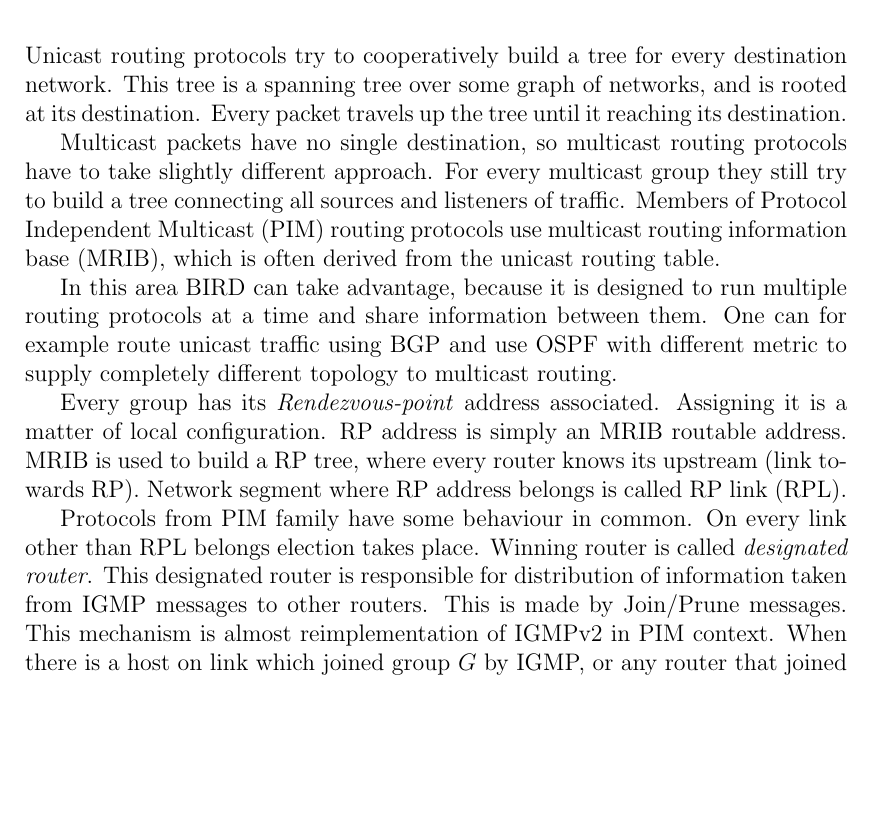
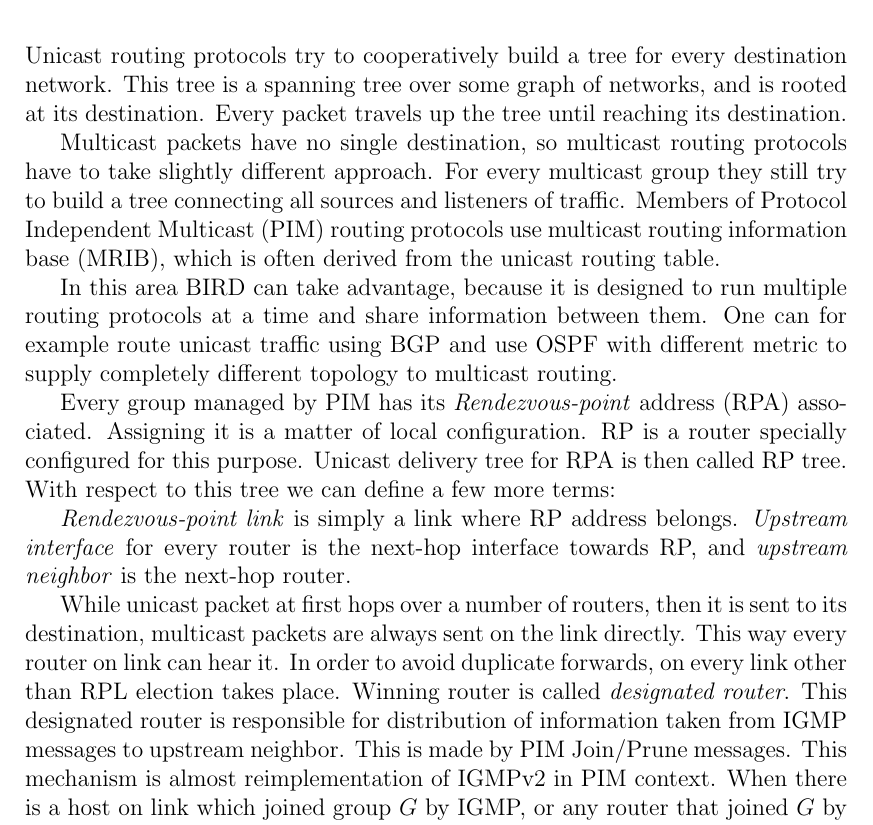
Before and after one commit to Aearsis/multicast-routing, a LaTeX thesis (thesis.tex, which reads chap02.tex): part of page 11 of 15 before the commit and part of page 11 of 16 after it, cut so that both start at the same text, the shorter picture padded with empty space. Compiled offline with pdfLaTeX.

Commit message:
DF election

```diff
--- a/chap02.tex
+++ b/chap02.tex
@@ -2,7 +2,7 @@
 
 Unicast routing protocols try to cooperatively build a tree for every
 destination network. This tree is a spanning tree over some graph of networks,
-and is rooted at its destination. Every packet travels up the tree until it
+and is rooted at its destination. Every packet travels up the tree until
 reaching its destination.
 
 Multicast packets have no single destination, so multicast routing protocols
@@ -16,20 +16,24 @@
 example route unicast traffic using BGP and use OSPF with different metric to
 supply completely different topology to multicast routing.
 
-Every group has its \emph{Rendezvous-point} address associated. Assigning it is
-a matter of local configuration. RP address is simply an MRIB routable
-address. MRIB is used to build a RP tree, where every router knows its upstream
-(link towards RP). Network segment where RP address belongs is called RP link
-(RPL).
+Every group managed by PIM has its \emph{Rendezvous-point} address (RPA)
+associated. Assigning it is a matter of local configuration. RP is a router
+specially configured for this purpose. Unicast delivery tree for RPA is then
+called RP tree. With respect to this tree we can define a few more terms:
 
-Protocols from PIM family have some behaviour in common. On every link other
-than RPL belongs election takes place. Winning router is called
+\emph{Rendezvous-point link} is simply a link where RP address belongs.
+\emph{Upstream interface} for every router is the next-hop interface towards
+RP, and \emph{upstream neighbor} is the next-hop router.
+
+While unicast packet at first hops over a number of routers, then it is sent to
+its destination, multicast packets are always sent on the link directly. This
+way every router on link can hear it. In order to avoid duplicate forwards, on
+every link other than RPL election takes place. Winning router is called
 \emph{designated router}. This designated router is responsible for
-distribution of information taken from IGMP messages to other routers. This is
-made by Join/Prune messages. This mechanism is almost reimplementation of
-IGMPv2 in PIM context. When there is a host on link which joined group $G$ by
-IGMP, or any router that joined $G$ by PIM, DR joins $G$ on
-its upstream.
+distribution of information taken from IGMP messages to upstream neighbor. This
+is made by PIM Join/Prune messages. This mechanism is almost reimplementation
+of IGMPv2 in PIM context. When there is a host on link which joined group $G$
+by IGMP, or any router that joined $G$ by PIM, DR joins $G$ on its upstream.
 
 Let me first explain briefly how PIM Sparse mode works. Suppose there already
 is a tree built for group $G$ with some listeners. Suddenly node $S$ starts
```
Also changed, not shown: chap02.tex (47 more changed lines).
